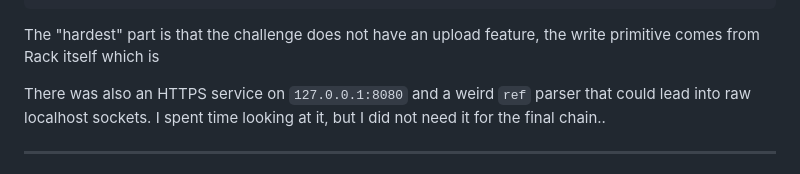
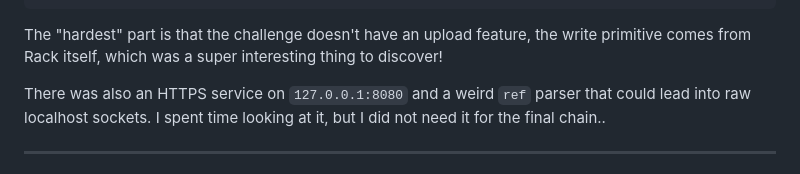
Before and after one commit to valgrindCTF/website, a Markdown page: src/posts/korvia-vault.md, the part around the change. Rendered like a GitHub page.

Commit message:
i forgot to finish my sentence lol

````diff
--- a/src/posts/korvia-vault.md
+++ b/src/posts/korvia-vault.md
@@ -31,7 +31,7 @@ register/login
 -> /usr/local/bin/readflag
 ```
 
-The "hardest" part is that the challenge does not have an upload feature, the write primitive comes from Rack itself which is
+The "hardest" part is that the challenge doesn't have an upload feature, the write primitive comes from Rack itself, which was a super interesting thing to discover!
 
 There was also an HTTPS service on `127.0.0.1:8080` and a weird `ref` parser that could lead into raw localhost sockets. I spent time looking at it, but I did not need it for the final chain..
 
````
